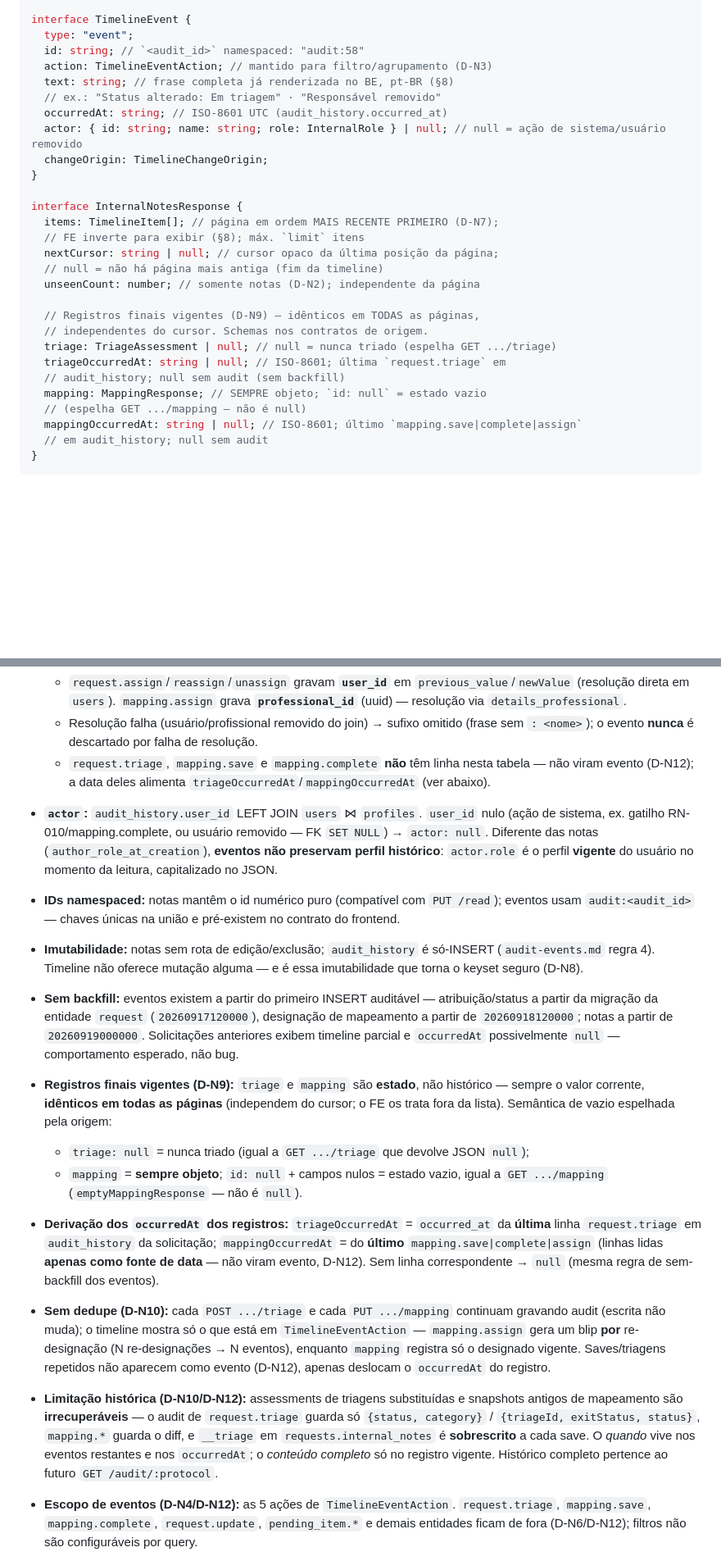
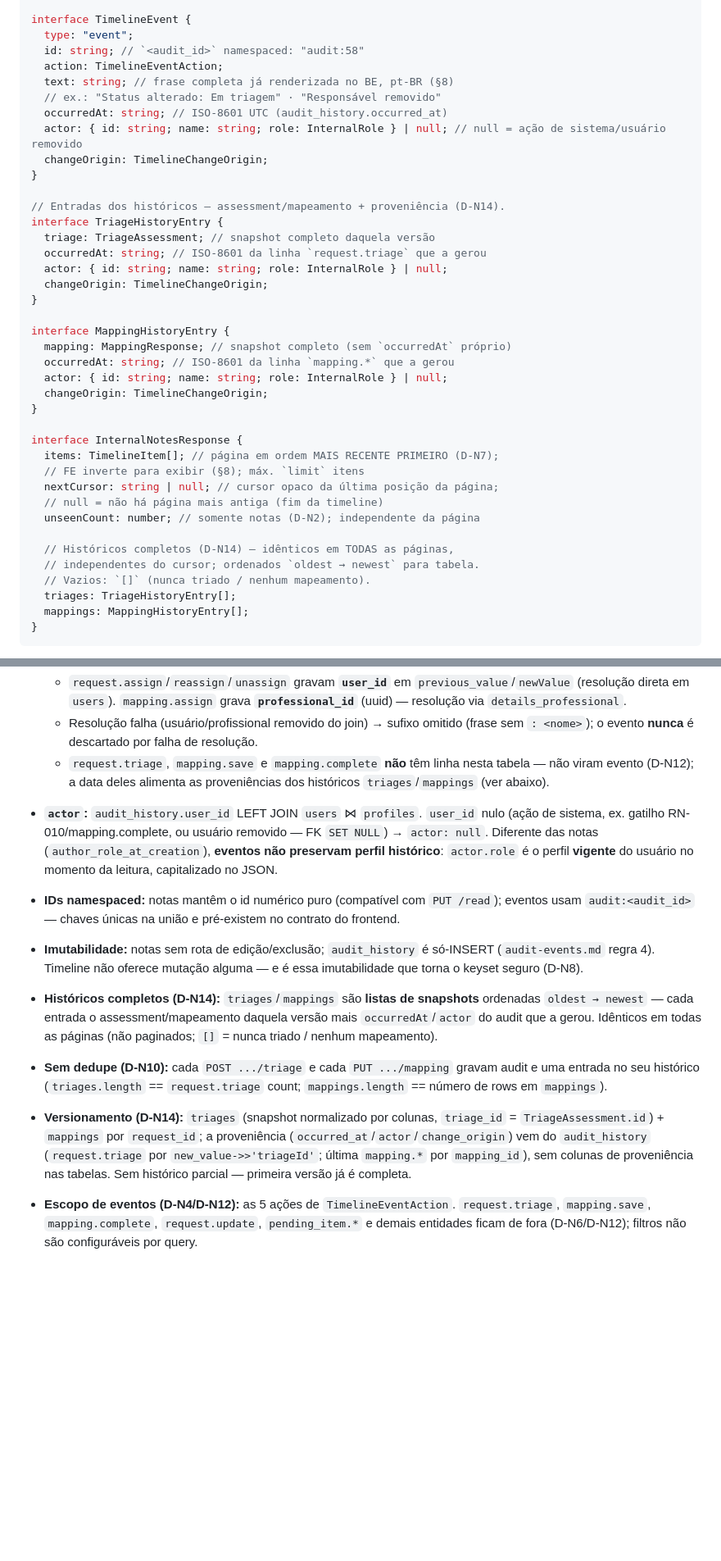
Before and after one commit to NEO-Kaizen/backend, a Markdown page: docs/internal-observations.md, 2 parts joined by grey strips. Shown at 82% size. GitHub-like rendering; blank space fills up the shorter version.

Commit message:
docs(internal): align internal observations contract with v2.0 histories

````diff
--- a/docs/internal-observations.md
+++ b/docs/internal-observations.md
@@ -184,11 +176,26 @@ interface TimelineNote {
 interface TimelineEvent {
   type: "event";
   id: string; // `<audit_id>` namespaced: "audit:58"
-  action: TimelineEventAction; // mantido para filtro/agrupamento (D-N3)
+  action: TimelineEventAction;
   text: string; // frase completa já renderizada no BE, pt-BR (§8)
   // ex.: "Status alterado: Em triagem" · "Responsável removido"
   occurredAt: string; // ISO-8601 UTC (audit_history.occurred_at)
   actor: { id: string; name: string; role: InternalRole } | null; // null = ação de sistema/usuário removido
+  changeOrigin: TimelineChangeOrigin;
+}
+
+// Entradas dos históricos — assessment/mapeamento + proveniência (D-N14).
+interface TriageHistoryEntry {
+  triage: TriageAssessment; // snapshot completo daquela versão
+  occurredAt: string; // ISO-8601 da linha `request.triage` que a gerou
+  actor: { id: string; name: string; role: InternalRole } | null;
+  changeOrigin: TimelineChangeOrigin;
+}
+
+interface MappingHistoryEntry {
+  mapping: MappingResponse; // snapshot completo (sem `occurredAt` próprio)
+  occurredAt: string; // ISO-8601 da linha `mapping.*` que a gerou
+  actor: { id: string; name: string; role: InternalRole } | null;
   changeOrigin: TimelineChangeOrigin;
 }
 
@@ -199,15 +206,11 @@ interface InternalNotesResponse {
   // null = não há página mais antiga (fim da timeline)
   unseenCount: number; // somente notas (D-N2); independente da página
 
-  // Registros finais vigentes (D-N9) — idênticos em TODAS as páginas,
-  // independentes do cursor. Schemas nos contratos de origem.
-  triage: TriageAssessment | null; // null = nunca triado (espelha GET .../triage)
-  triageOccurredAt: string | null; // ISO-8601; última `request.triage` em
-  // audit_history; null sem audit (sem backfill)
-  mapping: MappingResponse; // SEMPRE objeto; `id: null` = estado vazio
-  // (espelha GET .../mapping — não é null)
-  mappingOccurredAt: string | null; // ISO-8601; último `mapping.save|complete|assign`
-  // em audit_history; null sem audit
+  // Históricos completos (D-N14) — idênticos em TODAS as páginas,
+  // independentes do cursor; ordenados `oldest → newest` para tabela.
+  // Vazios: `[]` (nunca triado / nenhum mapeamento).
+  triages: TriageHistoryEntry[];
+  mappings: MappingHistoryEntry[];
 }
 ```
 
@@ -332,8 +335,8 @@ O cliente nunca interpreta o conteúdo — só repassa de resposta em resposta.
     (frase sem `: <nome>`); o evento **nunca** é descartado por falha de
     resolução.
   - `request.triage`, `mapping.save` e `mapping.complete` **não** têm linha
-    nesta tabela — não viram evento (D-N12); a data deles alimenta
-    `triageOccurredAt`/`mappingOccurredAt` (ver abaixo).
+    nesta tabela — não viram evento (D-N12); a data deles alimenta as
+    proveniências dos históricos `triages`/`mappings` (ver abaixo).
 
 - **`actor`:** `audit_history.user_id` LEFT JOIN `users` ⋈ `profiles`.
   `user_id` nulo (ação de sistema, ex. gatilho RN-010/mapping.complete, ou
@@ -347,38 +350,19 @@ O cliente nunca interpreta o conteúdo — só repassa de resposta em resposta.
 - **Imutabilidade:** notas sem rota de edição/exclusão; `audit_history` é
   só-INSERT (`audit-events.md` regra 4). Timeline não oferece mutação alguma —
   e é essa imutabilidade que torna o keyset seguro (D-N8).
-- **Sem backfill:** eventos existem a partir do primeiro INSERT auditável —
-  atribuição/status a partir da migração da entidade `request`
-  (`20260917120000`), designação de mapeamento a partir de `20260918120000`;
-  notas a partir de `20260919000000`. Solicitações anteriores exibem timeline
-  parcial e `occurredAt` possivelmente `null` — comportamento esperado, não
-  bug.
-- **Registros finais vigentes (D-N9):** `triage` e `mapping` são **estado**,
-  não histórico — sempre o valor corrente, **idênticos em todas as páginas**
-  (independem do cursor; o FE os trata fora da lista). Semântica de vazio
-  espelhada pela origem:
-  - `triage: null` = nunca triado (igual a `GET .../triage` que devolve JSON
-    `null`);
-  - `mapping` = **sempre objeto**; `id: null` + campos nulos = estado vazio,
-    igual a `GET .../mapping` (`emptyMappingResponse` — não é `null`).
-- **Derivação dos `occurredAt` dos registros:** `triageOccurredAt` = `occurred_at`
-  da **última** linha `request.triage` em `audit_history` da solicitação;
-  `mappingOccurredAt` = do **último** `mapping.save|complete|assign` (linhas
-  lidas **apenas como fonte de data** — não viram evento, D-N12). Sem linha
-  correspondente → `null` (mesma regra de sem-backfill dos eventos).
+- **Históricos completos (D-N14):** `triages`/`mappings` são **listas de
+  snapshots** ordenadas `oldest → newest` — cada entrada o assessment/mapeamento
+  daquela versão mais `occurredAt`/`actor` do audit que a gerou. Idênticos em
+  todas as páginas (não paginados; `[]` = nunca triado / nenhum mapeamento).
 - **Sem dedupe (D-N10):** cada `POST .../triage` e cada `PUT .../mapping`
-  continuam gravando audit (escrita não muda); o timeline mostra só o que está
-  em `TimelineEventAction` — `mapping.assign` gera um blip **por** re-designação
-  (N re-designações → N eventos), enquanto `mapping` registra só o designado
-  vigente. Saves/triagens repetidos não aparecem como evento (D-N12), apenas
-  deslocam o `occurredAt` do registro.
-- **Limitação histórica (D-N10/D-N12):** assessments de triagens
-  substituídas e snapshots antigos de mapeamento são **irrecuperáveis** — o
-  audit de `request.triage` guarda só `{status, category}` /
-  `{triageId, exitStatus, status}`, `mapping.*` guarda o diff, e `__triage` em
-  `requests.internal_notes` é **sobrescrito** a cada save. O _quando_ vive nos
-  eventos restantes e nos `occurredAt`; o _conteúdo completo_ só no registro
-  vigente. Histórico completo pertence ao futuro `GET /audit/:protocol`.
+  gravam audit e uma entrada no seu histórico (`triages.length` ==
+  `request.triage` count; `mappings.length` == número de rows em `mappings`).
+- **Versionamento (D-N14):** `triages` (snapshot normalizado por colunas,
+  `triage_id` = `TriageAssessment.id`) + `mappings` por `request_id`; a
+  proveniência (`occurred_at`/`actor`/`change_origin`) vem do `audit_history`
+  (`request.triage` por `new_value->>'triageId'`; última `mapping.*` por
+  `mapping_id`), sem colunas de proveniência nas tabelas. Sem histórico
+  parcial — primeira versão já é completa.
 - **Escopo de eventos (D-N4/D-N12):** as 5 ações de `TimelineEventAction`.
   `request.triage`, `mapping.save`, `mapping.complete`, `request.update`,
   `pending_item.*` e demais entidades ficam de fora (D-N6/D-N12); filtros não
````
Also changed, not shown: other parts of docs/internal-observations.md (+132 -177 lines), docs/contract-triage_04.md (+6 -4 lines), 1 other file.
